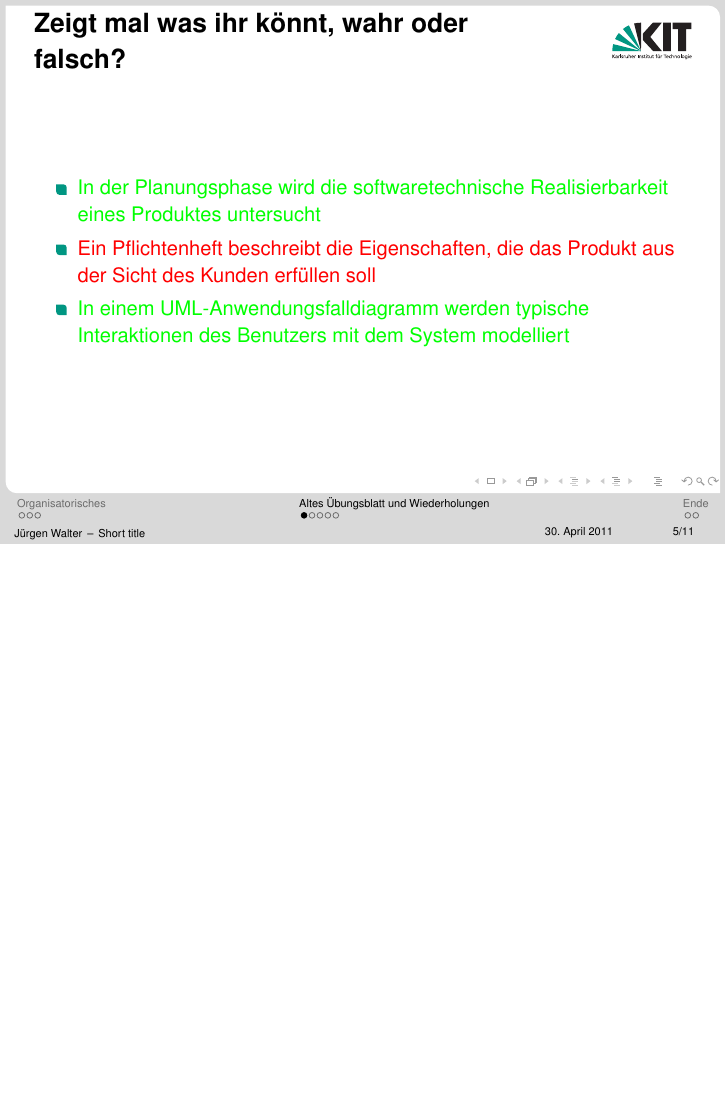
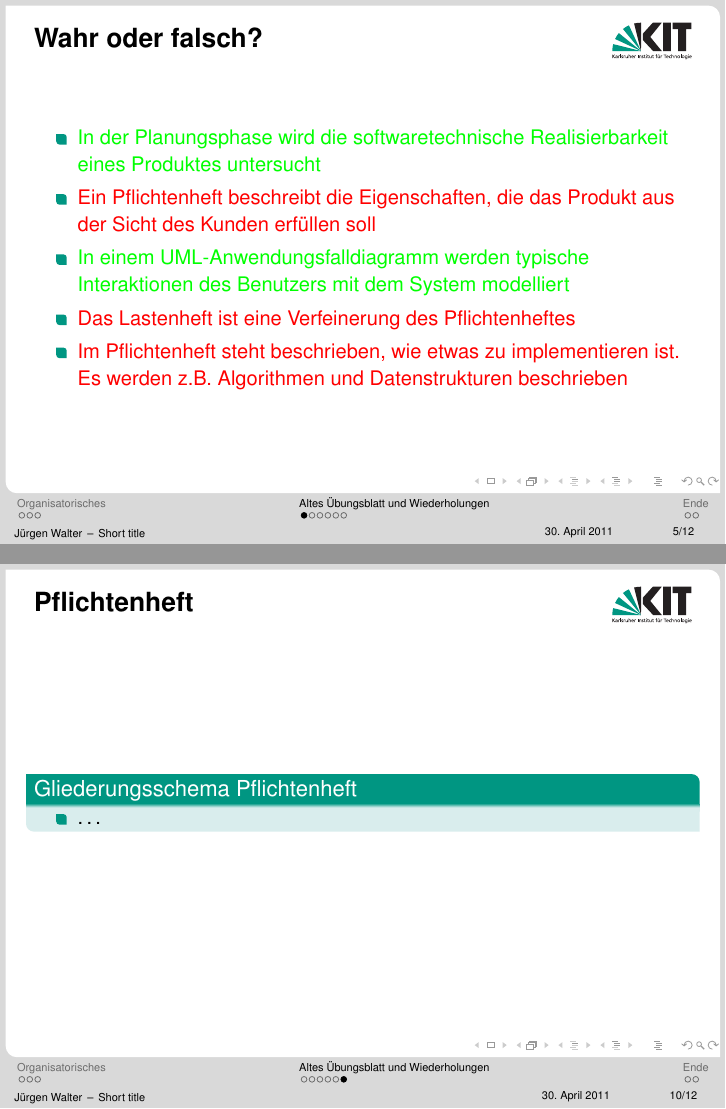
Before and after one commit to kne1p/Swt1, LaTeX slides (juergen/Tutorium01.tex): page 15 of 22 before the commit and pages 17 and 23 of 25 after it, the two joined at a grey line, the shorter picture padded with empty space. Compiled offline with pdfLaTeX.

Commit message:
Weitere wahr/falsch fragen etc

```diff
--- a/juergen/Tutorium01.tex
+++ b/juergen/Tutorium01.tex
@@ -102,4 +102,3 @@
 
 \subsection{Zum Aufwärmen ...}
 \frame {
-\frametitle{Zeigt mal was ihr könnt, wahr oder falsch?}
@@ -116,0 +120 @@
+	\item Das Lastenheft ist eine Verfeinerung des Pflichtenheftes
@@ -117,3 +124,4 @@
+	\item Im Pflichtenheft steht beschrieben, wie etwas zu implementieren ist. Es werden z.B. Algorithmen und Datenstrukturen beschrieben
 	\color[rgb]{0,0,0}
 \end{itemize}
 }
@@ -181,6 +189,16 @@
 \end{block}
 }
 
+\subsection{Pflichtenheft}
+
+\frame{
+\frametitle{Pflichtenheft}
+\begin{block}{Gliederungsschema Pflichtenheft}
+\begin{itemize}
+\item\dots
+\end{itemize}
+\end{block}
+}
 
 
 \section{Ende}
```
Also changed, not shown: juergen/Tutorium01.tex (13 more changed lines).
